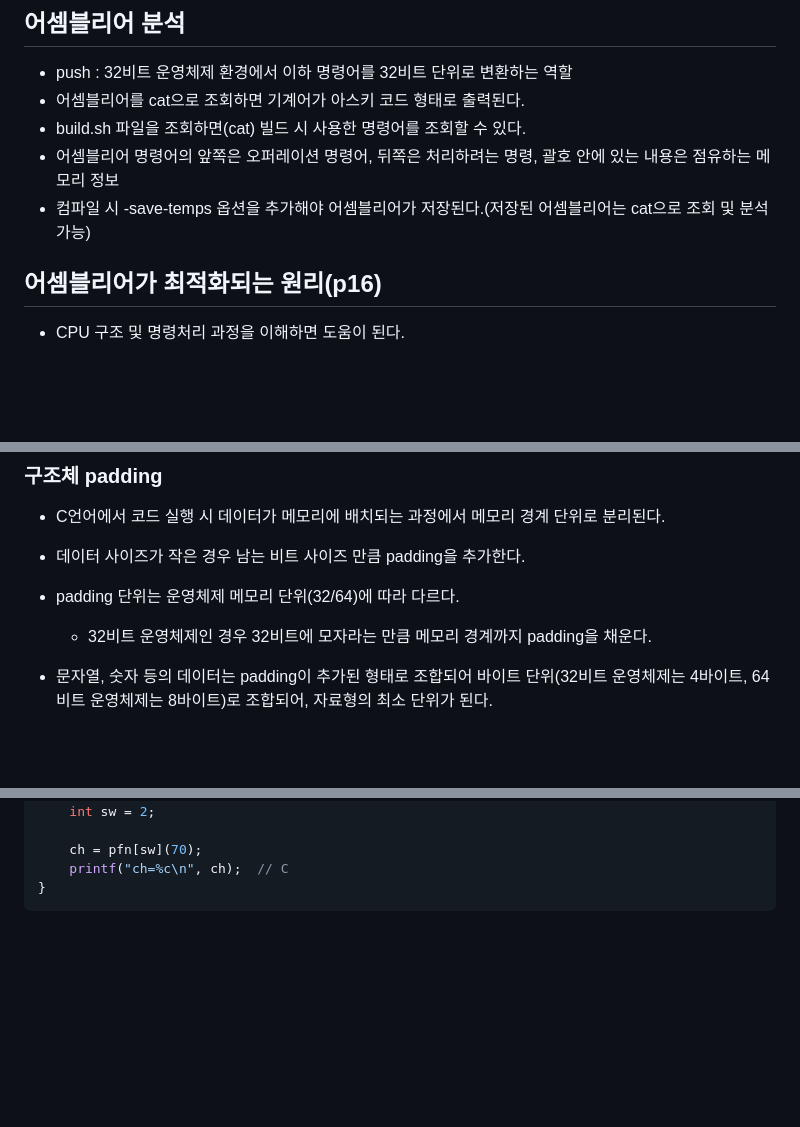
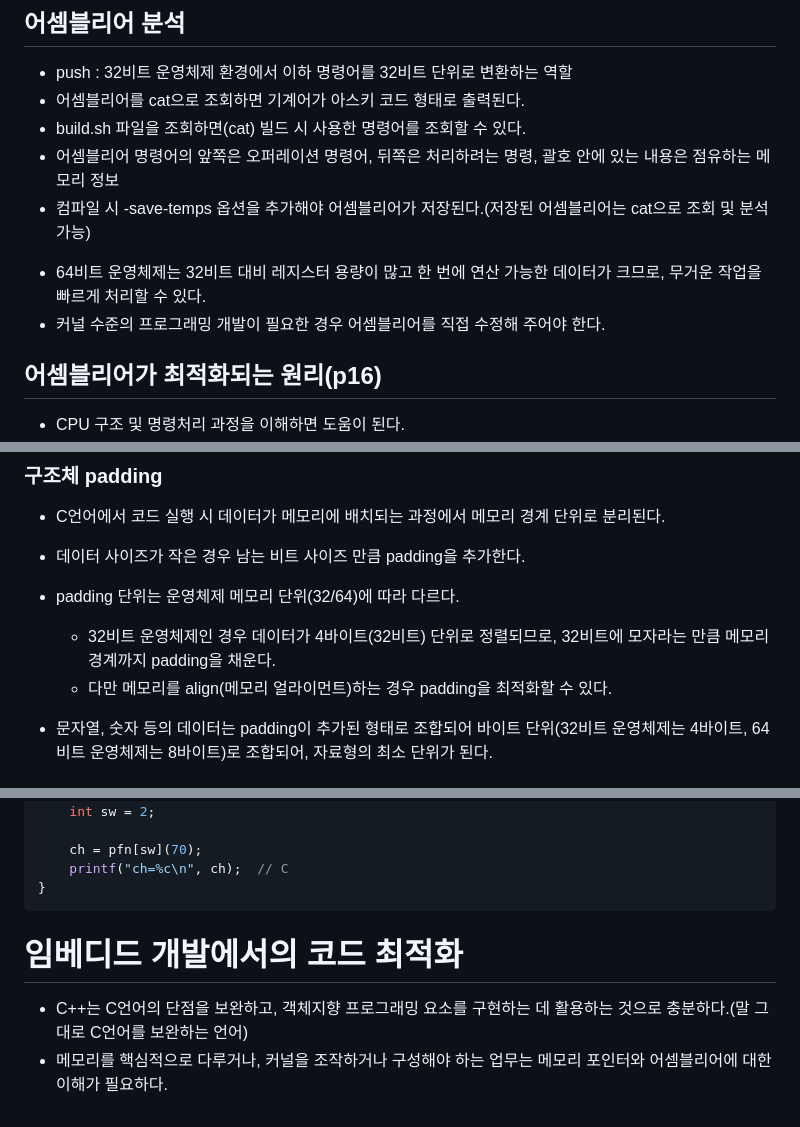
Before and after one commit to JhinJeon/TIL, a Markdown page: IoT&임베디드 교육/임베디드 시스템 코드 최적화.md, 3 parts joined by grey strips. GitHub-like rendering; blank space fills up the shorter version.

Commit message:
질의응답 내용 추가

````diff
--- a/IoT&임베디드 교육/임베디드 시스템 코드 최적화.md
+++ b/IoT&임베디드 교육/임베디드 시스템 코드 최적화.md
@@ -34,6 +34,8 @@
 - build.sh 파일을 조회하면(cat) 빌드 시 사용한 명령어를 조회할 수 있다.
 - 어셈블리어 명령어의 앞쪽은 오퍼레이션 명령어, 뒤쪽은 처리하려는 명령, 괄호 안에 있는 내용은 점유하는 메모리 정보
 - 컴파일 시 -save-temps 옵션을 추가해야 어셈블리어가 저장된다.(저장된 어셈블리어는 cat으로 조회 및 분석 가능)
++ 64비트 운영체제는 32비트 대비 레지스터 용량이 많고 한 번에 연산 가능한 데이터가 크므로, 무거운 작업을 빠르게 처리할 수 있다.
++ 커널 수준의 프로그래밍 개발이 필요한 경우 어셈블리어를 직접 수정해 주어야 한다.
 
 ## 어셈블리어가 최적화되는 원리(p16)
 
@@ -131,7 +133,8 @@
 - C언어에서 코드 실행 시 데이터가 메모리에 배치되는 과정에서 메모리 경계 단위로 분리된다.
 - 데이터 사이즈가 작은 경우 남는 비트 사이즈 만큼 padding을 추가한다.
 - padding 단위는 운영체제 메모리 단위(32/64)에 따라 다르다.
-    - 32비트 운영체제인 경우 32비트에 모자라는 만큼 메모리 경계까지 padding을 채운다.
+    - 32비트 운영체제인 경우 데이터가 4바이트(32비트) 단위로 정렬되므로, 32비트에 모자라는 만큼 메모리 경계까지 padding을 채운다.
+    - 다만 메모리를 align(메모리 얼라이먼트)하는 경우 padding을 최적화할 수 있다.
 
 - 문자열, 숫자 등의 데이터는 padding이 추가된 형태로 조합되어 바이트 단위(32비트 운영체제는 4바이트, 64비트 운영체제는 8바이트)로 조합되어, 자료형의 최소 단위가 된다.
 
@@ -331,3 +335,8 @@ int main(void)
     printf("ch=%c\n", ch);  // C
 }
 ```
+
+# 임베디드 개발에서의 코드 최적화
+
+- C++는 C언어의 단점을 보완하고, 객체지향 프로그래밍 요소를 구현하는 데 활용하는 것으로 충분하다.(말 그대로 C언어를 보완하는 언어)
+- 메모리를 핵심적으로 다루거나, 커널을 조작하거나 구성해야 하는 업무는 메모리 포인터와 어셈블리어에 대한 이해가 필요하다.
````
Also changed, not shown: other parts of IoT&임베디드 교육/임베디드 시스템 코드 최적화.md (+1 -0 lines).
